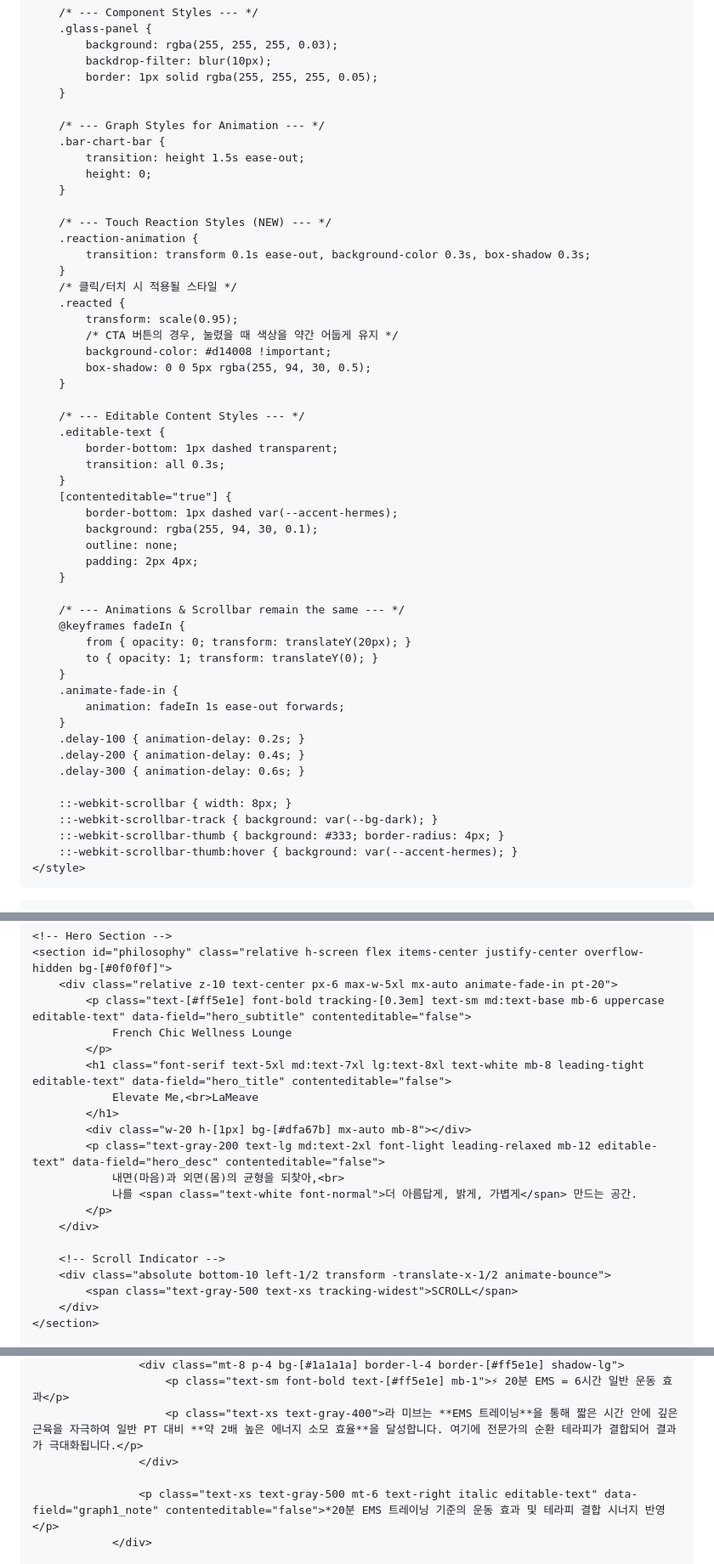
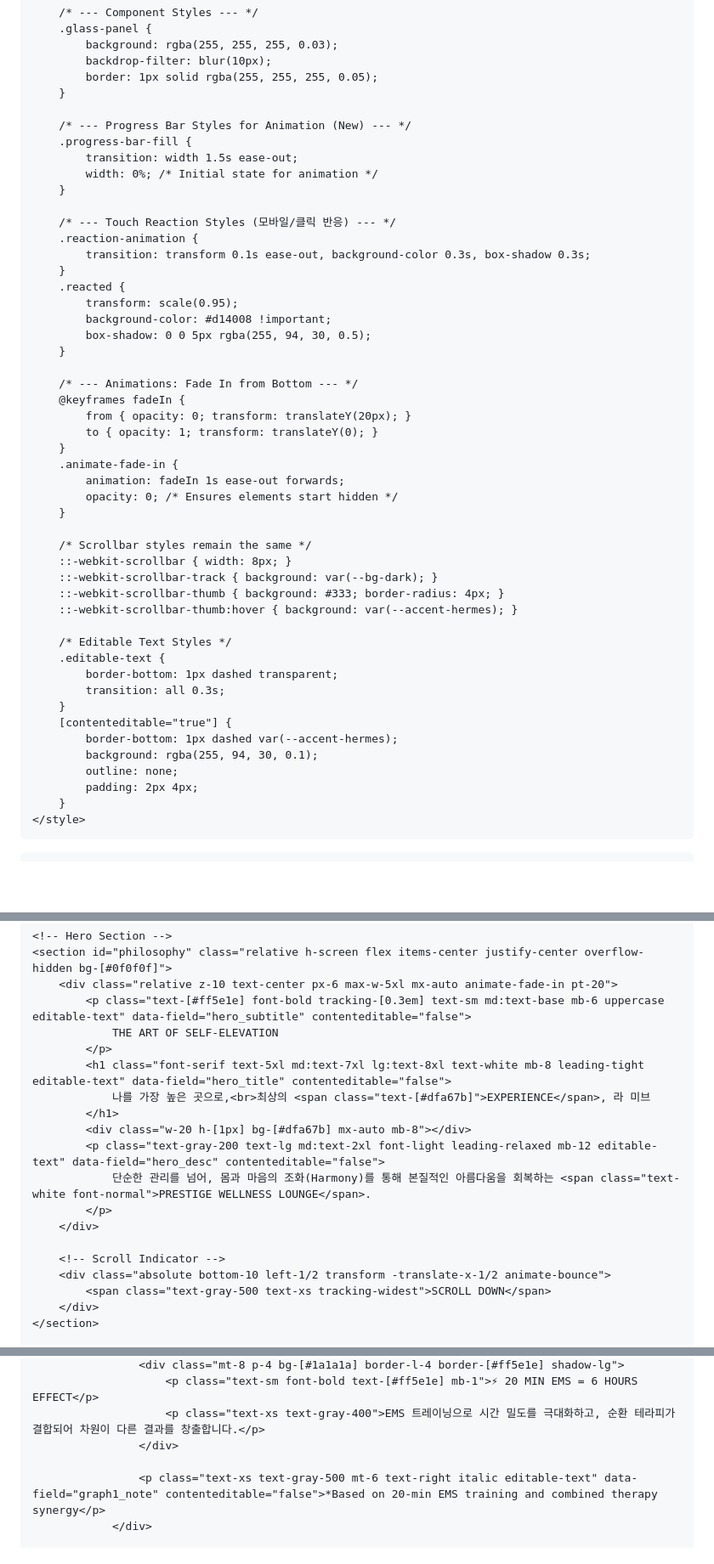
Before and after one commit to cws8246-ux/-LaMeave-, a Markdown page: README.md, 3 parts joined by grey strips. Shown at 85% size. Rendered like a GitHub page; blank space fills up the shorter version.

```diff
--- a/README.md
+++ b/README.md
@@ -46,25 +46,39 @@
             border: 1px solid rgba(255, 255, 255, 0.05);
         }
 
-        /* --- Graph Styles for Animation --- */
-        .bar-chart-bar {
-            transition: height 1.5s ease-out;
-            height: 0;
+        /* --- Progress Bar Styles for Animation (New) --- */
+        .progress-bar-fill {
+            transition: width 1.5s ease-out;
+            width: 0%; /* Initial state for animation */
         }
 
-        /* --- Touch Reaction Styles (NEW) --- */
+        /* --- Touch Reaction Styles (모바일/클릭 반응) --- */
         .reaction-animation {
             transition: transform 0.1s ease-out, background-color 0.3s, box-shadow 0.3s;
         }
-        /* 클릭/터치 시 적용될 스타일 */
         .reacted {
             transform: scale(0.95);
-            /* CTA 버튼의 경우, 눌렸을 때 색상을 약간 어둡게 유지 */
             background-color: #d14008 !important;
             box-shadow: 0 0 5px rgba(255, 94, 30, 0.5);
         }
 
-        /* --- Editable Content Styles --- */
+        /* --- Animations: Fade In from Bottom --- */
+        @keyframes fadeIn {
+            from { opacity: 0; transform: translateY(20px); }
+            to { opacity: 1; transform: translateY(0); }
+        }
+        .animate-fade-in {
+            animation: fadeIn 1s ease-out forwards;
+            opacity: 0; /* Ensures elements start hidden */
+        }
+
+        /* Scrollbar styles remain the same */
+        ::-webkit-scrollbar { width: 8px; }
+        ::-webkit-scrollbar-track { background: var(--bg-dark); }
+        ::-webkit-scrollbar-thumb { background: #333; border-radius: 4px; }
+        ::-webkit-scrollbar-thumb:hover { background: var(--accent-hermes); }
+
+        /* Editable Text Styles */
         .editable-text {
             border-bottom: 1px dashed transparent;
             transition: all 0.3s;
@@ -75,23 +89,6 @@
             outline: none;
             padding: 2px 4px;
         }
-
-        /* --- Animations & Scrollbar remain the same --- */
-        @keyframes fadeIn {
-            from { opacity: 0; transform: translateY(20px); }
-            to { opacity: 1; transform: translateY(0); }
-        }
-        .animate-fade-in {
-            animation: fadeIn 1s ease-out forwards;
-        }
-        .delay-100 { animation-delay: 0.2s; }
-        .delay-200 { animation-delay: 0.4s; }
-        .delay-300 { animation-delay: 0.6s; }
-
-        ::-webkit-scrollbar { width: 8px; }
-        ::-webkit-scrollbar-track { background: var(--bg-dark); }
-        ::-webkit-scrollbar-thumb { background: #333; border-radius: 4px; }
-        ::-webkit-scrollbar-thumb:hover { background: var(--accent-hermes); }
     </style>
 </head>
 <body class="relative">
@@ -163,21 +161,20 @@
     <section id="philosophy" class="relative h-screen flex items-center justify-center overflow-hidden bg-[#0f0f0f]">
         <div class="relative z-10 text-center px-6 max-w-5xl mx-auto animate-fade-in pt-20">
             <p class="text-[#ff5e1e] font-bold tracking-[0.3em] text-sm md:text-base mb-6 uppercase editable-text" data-field="hero_subtitle" contenteditable="false">
-                French Chic Wellness Lounge
+                THE ART OF SELF-ELEVATION
             </p>
             <h1 class="font-serif text-5xl md:text-7xl lg:text-8xl text-white mb-8 leading-tight editable-text" data-field="hero_title" contenteditable="false">
-                Elevate Me,<br>LaMeave
+                나를 가장 높은 곳으로,<br>최상의 <span class="text-[#dfa67b]">EXPERIENCE</span>, 라 미브
             </h1>
             <div class="w-20 h-[1px] bg-[#dfa67b] mx-auto mb-8"></div>
             <p class="text-gray-200 text-lg md:text-2xl font-light leading-relaxed mb-12 editable-text" data-field="hero_desc" contenteditable="false">
-                내면(마음)과 외면(몸)의 균형을 되찾아,<br>
-                나를 <span class="text-white font-normal">더 아름답게, 밝게, 가볍게</span> 만드는 공간.
+                단순한 관리를 넘어, 몸과 마음의 조화(Harmony)를 통해 본질적인 아름다움을 회복하는 <span class="text-white font-normal">PRESTIGE WELLNESS LOUNGE</span>.
             </p>
         </div>
 
         <!-- Scroll Indicator -->
         <div class="absolute bottom-10 left-1/2 transform -translate-x-1/2 animate-bounce">
-            <span class="text-gray-500 text-xs tracking-widest">SCROLL</span>
+            <span class="text-gray-500 text-xs tracking-widest">SCROLL DOWN</span>
         </div>
     </section>
 
@@ -244,8 +248,8 @@
                     <div class="mt-8 p-4 bg-[#1a1a1a] border-l-4 border-[#ff5e1e] shadow-lg">
-                        <p class="text-sm font-bold text-[#ff5e1e] mb-1">⚡ 20분 EMS = 6시간 일반 운동 효과</p>
-                        <p class="text-xs text-gray-400">라 미브는 **EMS 트레이닝**을 통해 짧은 시간 안에 깊은 근육을 자극하여 일반 PT 대비 **약 2배 높은 에너지 소모 효율**을 달성합니다. 여기에 전문가의 순환 테라피가 결합되어 결과가 극대화됩니다.</p>
+                        <p class="text-sm font-bold text-[#ff5e1e] mb-1">⚡ 20 MIN EMS = 6 HOURS EFFECT</p>
+                        <p class="text-xs text-gray-400">EMS 트레이닝으로 시간 밀도를 극대화하고, 순환 테라피가 결합되어 차원이 다른 결과를 창출합니다.</p>
                     </div>
 
-                    <p class="text-xs text-gray-500 mt-6 text-right italic editable-text" data-field="graph1_note" contenteditable="false">*20분 EMS 트레이닝 기준의 운동 효과 및 테라피 결합 시너지 반영</p>
+                    <p class="text-xs text-gray-500 mt-6 text-right italic editable-text" data-field="graph1_note" contenteditable="false">*Based on 20-min EMS training and combined therapy synergy</p>
                 </div>
 
```
Also changed, not shown: other parts of README.md (+128 -112 lines).
